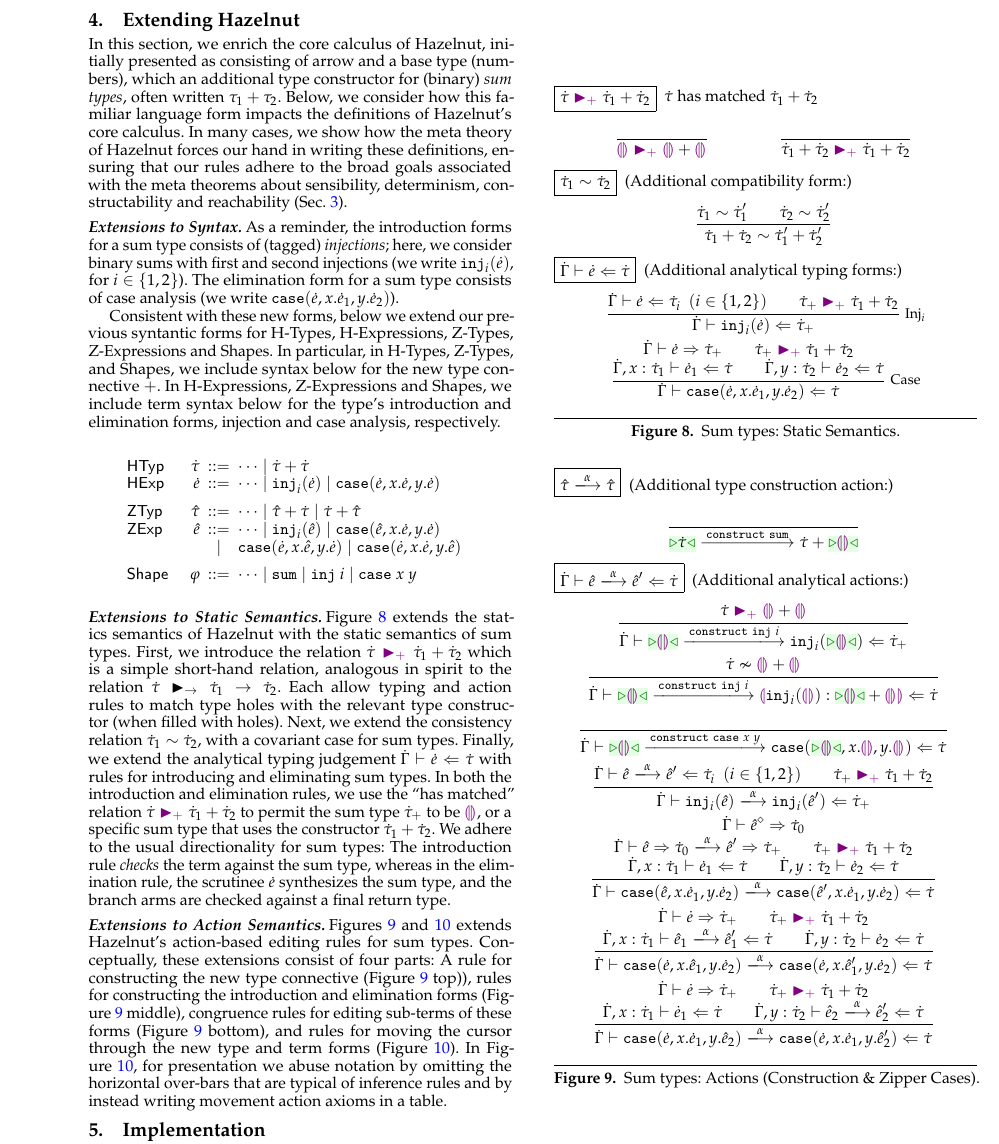
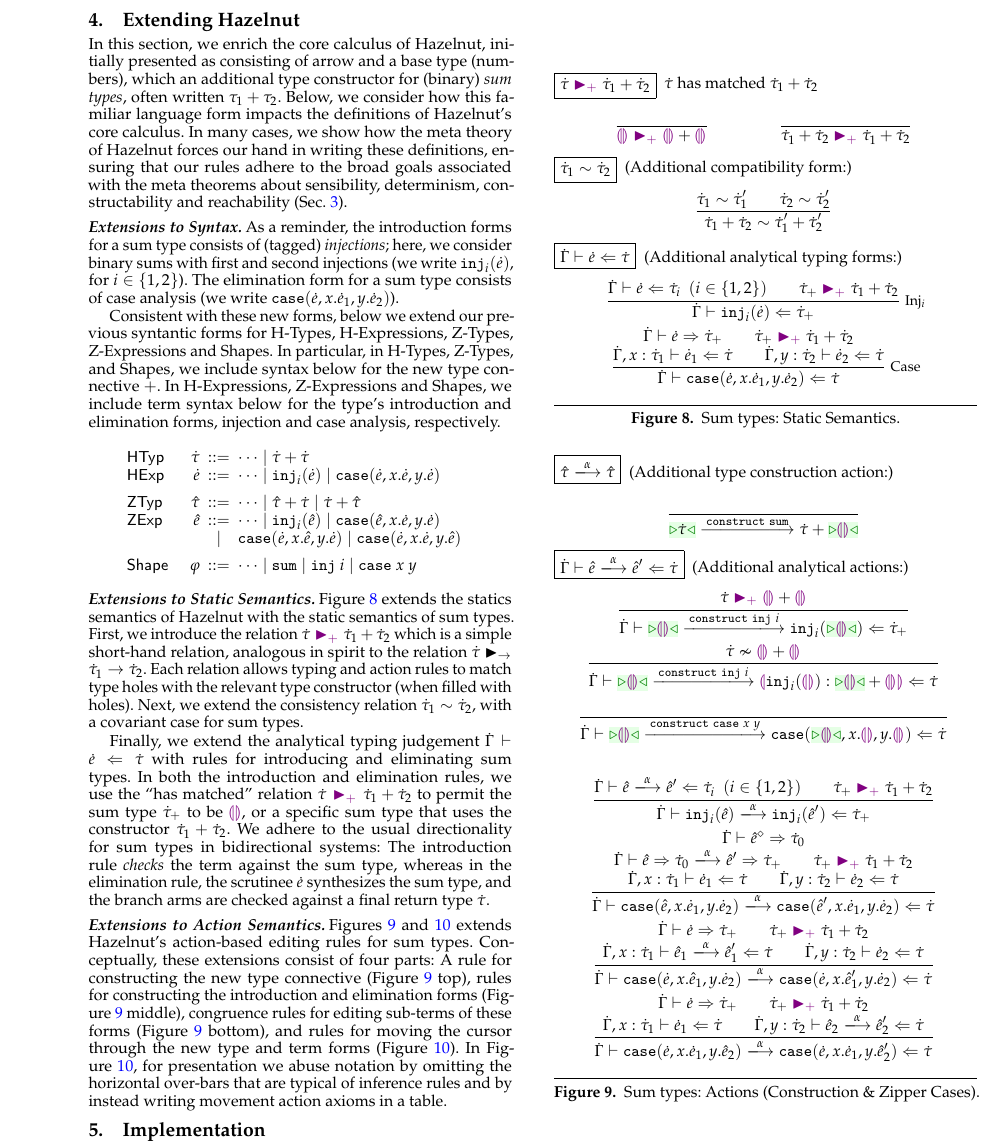
Before and after one commit to hazelgrove/hazelnut-popl17, a LaTeX paper (hazelnut-popl17.tex, which reads sumtypes.tex): part of page 9 of 13, cut so that both start at the same text. Compiled offline with pdfLaTeX; a missing font is replaced by an installed copy or a similar font.

Commit message:
minor tweaks to sum type extension

```diff
--- a/sumtypes.tex
+++ b/sumtypes.tex
@@ -60,13 +60,13 @@
 First, we introduce the
 relation~$\sumhasmatched{\htau}{\tsum{\htau_1}{\htau_2}}$ which is a
 simple short-hand relation, analogous in spirit to the
-relation~$\arrmatch{\htau}{\tarr{\htau_1}{\htau_2}}$.  Each allow
-typing and action rules to match type holes with the relevant type
-constructor (when filled with holes).
+relation~$\arrmatch{\htau}{\tarr{\htau_1}{\htau_2}}$.  Each relation
+allows typing and action rules to match type holes with the relevant
+type constructor (when filled with holes).
 %
 Next, we extend the consistency relation~$\tcompat{\htau_1}{\htau_2}$,
 with a covariant case for sum types.
-%
+
 Finally, we extend the analytical typing
 judgement~$\hana{\hGamma}{\hexp}{\htau}$ with rules for introducing
 and eliminating sum types.
@@ -76,10 +76,11 @@
 permit the sum type~$\htau_+$ to be~$\hehole$, or a specific sum type
 that uses the constructor~$\htau_1 + \htau_2$.
 %
-We adhere to the usual directionality for sum types: The introduction
- rule \emph{checks} the term against the sum type, whereas in the
- elimination rule, the scrutinee~$\hexp$ synthesizes the sum type, and
- the branch arms are checked against a final return type.
+We adhere to the usual directionality for sum types in bidirectional
+ systems: The introduction rule \emph{checks} the term against the sum
+ type, whereas in the elimination rule, the scrutinee~$\hexp$
+ synthesizes the sum type, and the branch arms are checked against a
+ final return type~$\htau$.
 %
 
 
@@ -184,7 +185,9 @@
               {\aConstruct{\fcase{x}{y}}}
               {\hcase{\zwsel{\hehole}}{x}{\hehole}{y}{\hehole}}
   }
-\and
+\end{mathpar}
+
+\begin{mathpar}
 %% Inj -- Editing injected expression
 \Infer{}
 {
```
Also changed, not shown: sumtypes.tex (2 more changed lines).
